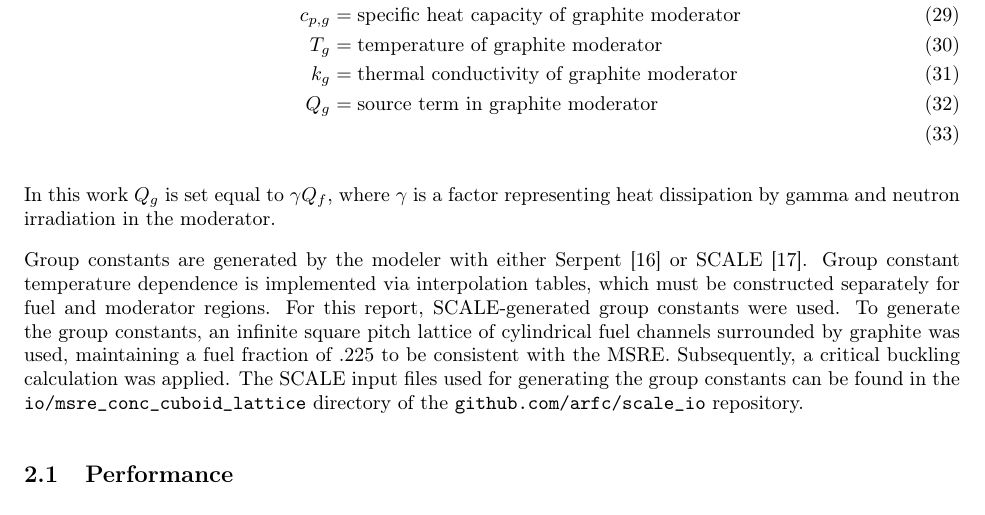
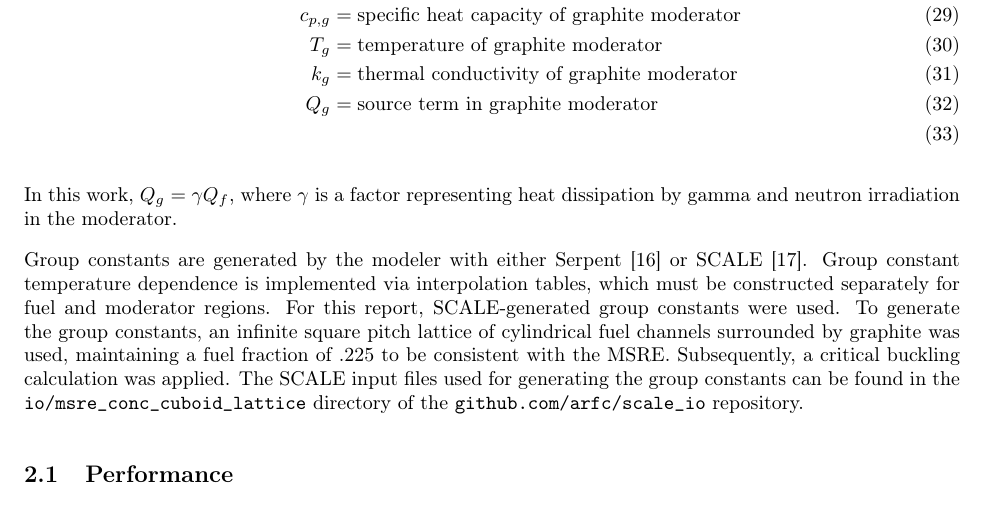
Before and after one commit to arfc/publications, a LaTeX paper (Moltres.tex): part of page 4 of 19, cut so that both start at the same text. Compiled offline with pdfLaTeX.

Commit message:
brevity and clarity

```diff
--- a/Moltres.tex
+++ b/Moltres.tex
@@ -256,7 +256,7 @@ In the moderator, the governing equation for temperature is given by:
   Q_g &= \mbox{source term in graphite moderator}\\
 \end{align}
 
-In this work $Q_g$ is set equal to $\gamma Q_f$, where $\gamma$ is a factor
+In this work, $Q_g = \gamma Q_f$, where $\gamma$ is a factor
 representing heat dissipation by gamma and neutron irradiation in the moderator.
 
 Group constants are generated by the modeler with either Serpent
```
